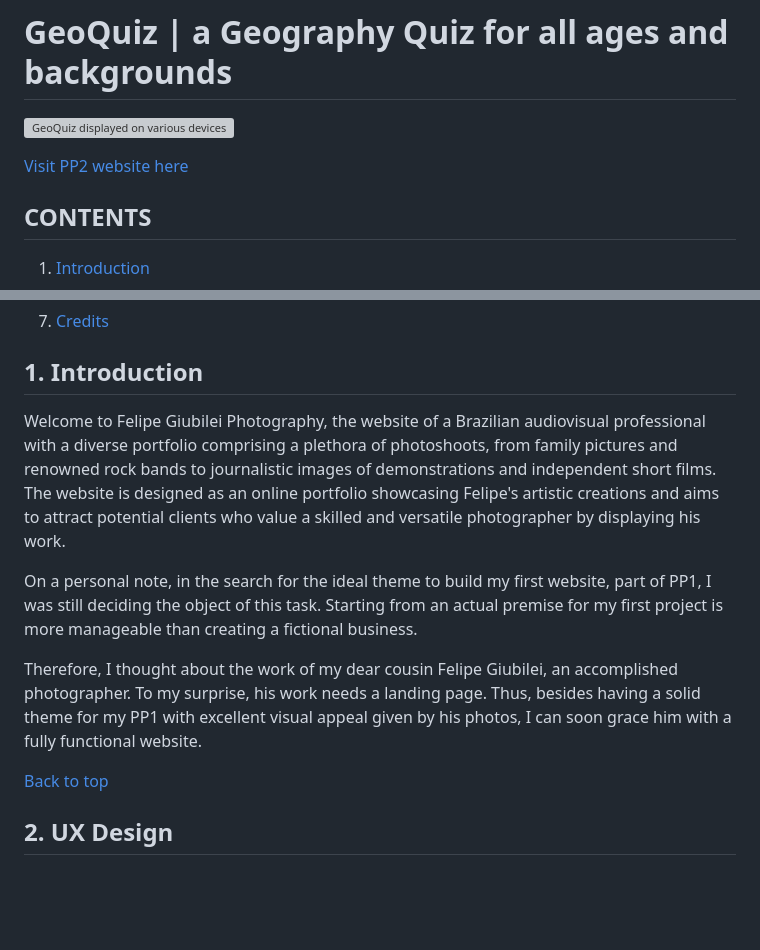
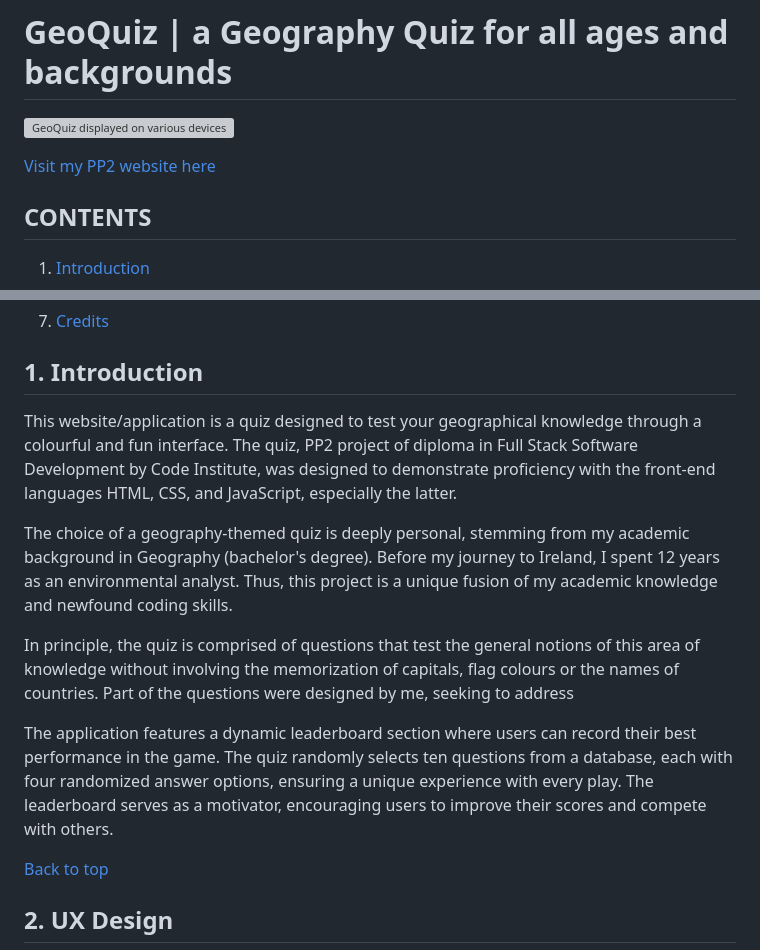
Before and after one commit to hpesciotti/GeoQuiz, a Markdown page: README.md, 2 parts joined by grey strips. GitHub-like rendering; blank space fills up the shorter version; grey boxes are pictures that could not be loaded.

Commit message:
docs: add item 1 - introduction to readme file

```diff
--- a/README.md
+++ b/README.md
@@ -2,7 +2,7 @@
 
 ![GeoQuiz displayed on various devices](docs/documentation/am-i-responsive.png)
 
-[Visit PP2 website here](https://hpesciotti.github.io/GeoQuiz/index.html)
+[Visit my PP2 website here](https://hpesciotti.github.io/GeoQuiz/index.html)
 
 
 ## CONTENTS
@@ -52,11 +52,13 @@
 
 ## **1. Introduction**
 
-Welcome to Felipe Giubilei Photography, the website of a Brazilian audiovisual professional with a diverse portfolio comprising a plethora of photoshoots, from family pictures and renowned rock bands to journalistic images of demonstrations and independent short films. The website is designed as an online portfolio showcasing Felipe's artistic creations and aims to attract potential clients who value a skilled and versatile photographer by displaying his work.
+This website/application is a quiz designed to test your geographical knowledge through a colourful and fun interface. The quiz, PP2 project of diploma in Full Stack Software Development by Code Institute, was designed to demonstrate proficiency with the front-end languages HTML, CSS, and JavaScript, especially the latter.
 
-On a personal note, in the search for the ideal theme to build my first website, part of PP1, I was still deciding the object of this task. Starting from an actual premise for my first project is more manageable than creating a fictional business.
+The choice of a geography-themed quiz is deeply personal, stemming from my academic background in Geography (bachelor's degree). Before my journey to Ireland, I spent 12 years as an environmental analyst. Thus, this project is a unique fusion of my academic knowledge and newfound coding skills.
 
-Therefore, I thought about the work of my dear cousin Felipe Giubilei, an accomplished photographer. To my surprise, his work needs a landing page. Thus, besides having a solid theme for my PP1 with excellent visual appeal given by his photos, I can soon grace him with a fully functional website.
+In principle, the quiz is comprised of questions that test the general notions of this area of knowledge without involving the memorization of capitals, flag colours or the names of countries. Part of the questions were designed by me, seeking to address
+
+The application features a dynamic leaderboard section where users can record their best performance in the game. The quiz randomly selects ten questions from a database, each with four randomized answer options, ensuring a unique experience with every play. The leaderboard serves as a motivator, encouraging users to improve their scores and compete with others.
 
 [Back to top](https://github.com/hpesciotti/GeoQuiz?tab=readme-ov-file#geoquiz--a-geography-quiz-for-all-ages-and-backgrounds)
 
```
